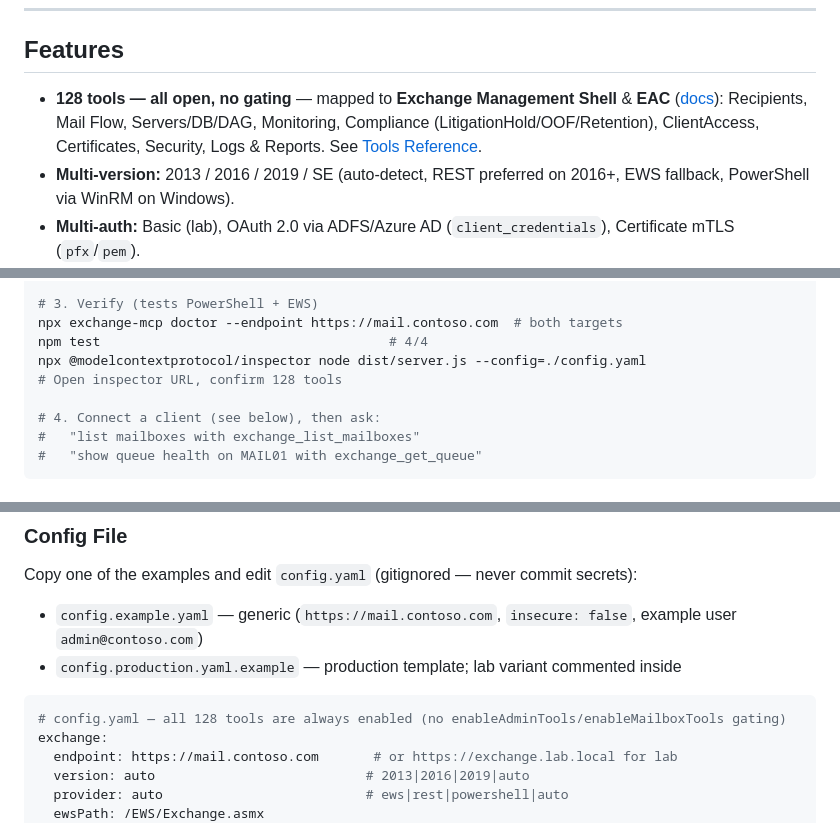
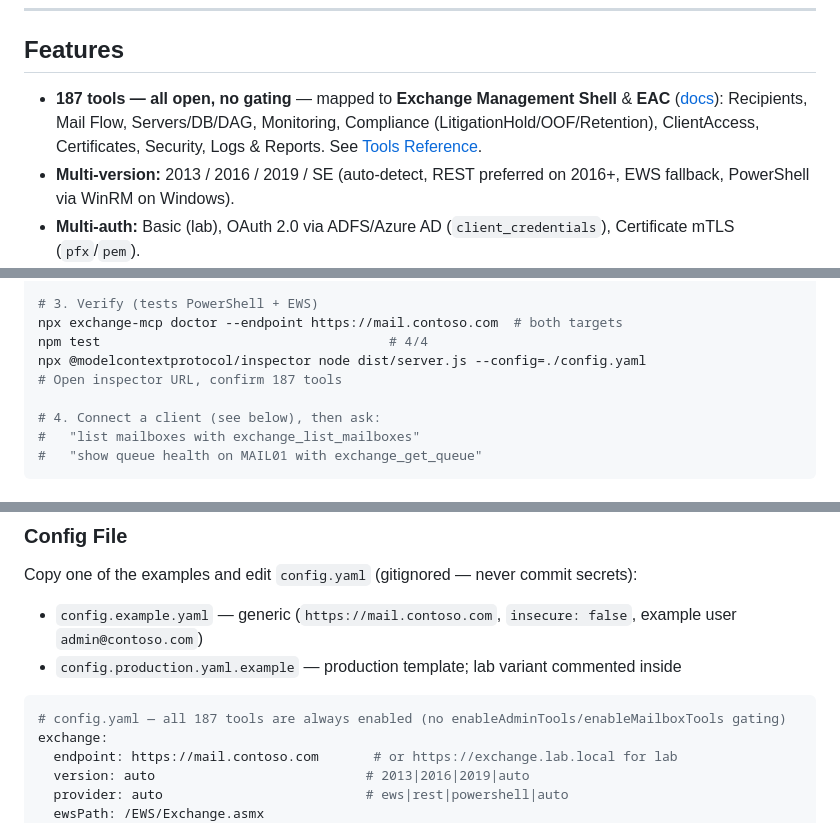
Before and after one commit to Qaiser-ms-consultant/MicrosoftExchangeServerMCP, a Markdown page: README.md, 3 parts joined by grey strips. Drawn GitHub-style.

Commit message:
docs: update README 128 → 187 tools (all open)

````diff
--- a/README.md
+++ b/README.md
@@ -43,7 +43,7 @@
 
 ## Features
 
-- **128 tools — all open, no gating** — mapped to **Exchange Management Shell** & **EAC** ([docs](https://learn.microsoft.com/en-us/exchange/exchange-server)): Recipients, Mail Flow, Servers/DB/DAG, Monitoring, Compliance (LitigationHold/OOF/Retention), ClientAccess, Certificates, Security, Logs & Reports. See [Tools Reference](#tools-reference).
+- **187 tools — all open, no gating** — mapped to **Exchange Management Shell** & **EAC** ([docs](https://learn.microsoft.com/en-us/exchange/exchange-server)): Recipients, Mail Flow, Servers/DB/DAG, Monitoring, Compliance (LitigationHold/OOF/Retention), ClientAccess, Certificates, Security, Logs & Reports. See [Tools Reference](#tools-reference).
 - **Multi-version:** 2013 / 2016 / 2019 / SE (auto-detect, REST preferred on 2016+, EWS fallback, PowerShell via WinRM on Windows).
 - **Multi-auth:** Basic (lab), OAuth 2.0 via ADFS/Azure AD (`client_credentials`), Certificate mTLS (`pfx`/`pem`).
 - **Multi-transport:** `stdio` for local clients, `http`/`SSE` for remote/Docker/shared.
@@ -88,7 +88,7 @@ npm start                                    # stdio (default)
 npx exchange-mcp doctor --endpoint https://mail.contoso.com  # both targets
 npm test                                     # 4/4
 npx @modelcontextprotocol/inspector node dist/server.js --config=./config.yaml
-# Open inspector URL, confirm 128 tools
+# Open inspector URL, confirm 187 tools
 
 # 4. Connect a client (see below), then ask:
 #   "list mailboxes with exchange_list_mailboxes"
@@ -123,7 +123,7 @@ Copy one of the examples and edit `config.yaml` (gitignored — never commit sec
 - `config.production.yaml.example` — production template; lab variant commented inside
 
 ```yaml
-# config.yaml — all 128 tools are always enabled (no enableAdminTools/enableMailboxTools gating)
+# config.yaml — all 187 tools are always enabled (no enableAdminTools/enableMailboxTools gating)
 exchange:
   endpoint: https://mail.contoso.com       # or https://exchange.lab.local for lab
   version: auto                           # 2013|2016|2019|auto
````
Also changed, not shown: other parts of README.md (+2 -2 lines).
